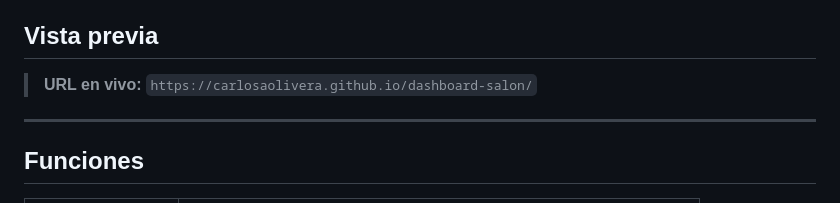
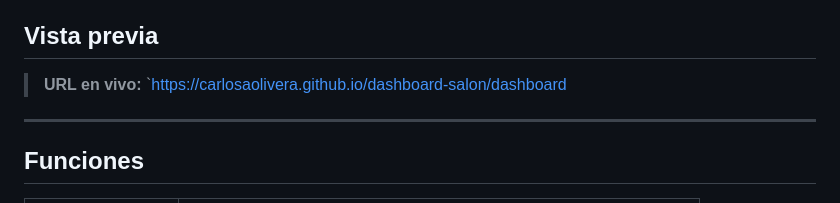
Before and after one commit to CarlosAOlivera/dashboard-salon, a Markdown page: README.md, the part around the change. GitHub-like rendering.

Commit message:
Correct live URL in README.md
Fix live URL link in README.

```diff
--- a/README.md
+++ b/README.md
@@ -4,7 +4,7 @@ Dashboard de pantalla completa para salón de clases. Diseñado para mostrarse e
 
 ## Vista previa
 
-> **URL en vivo:** `https://carlosaolivera.github.io/dashboard-salon/`
+> **URL en vivo:** `https://carlosaolivera.github.io/dashboard-salon/dashboard
 
 ---
 
```
